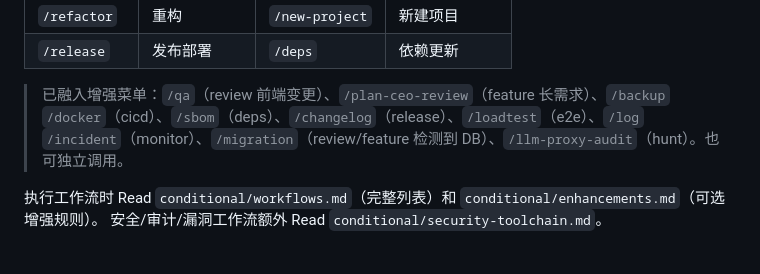
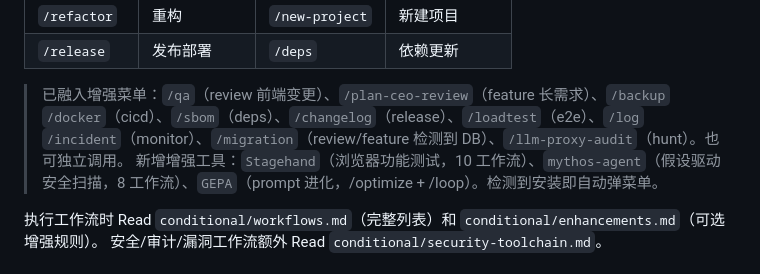
Before and after one commit to cstuffrogers/mix-coding, a Markdown page: CLAUDE.md, the part around the change. Rendered like a GitHub page.

```diff
--- a/CLAUDE.md
+++ b/CLAUDE.md
@@ -42,6 +42,7 @@ Scene 引擎在对话内执行工作流。28 个场景。`node src/index.js star
 | `/release` | 发布部署 | `/deps` | 依赖更新 |
 
 > 已融入增强菜单：`/qa`（review 前端变更）、`/plan-ceo-review`（feature 长需求）、`/backup` `/docker`（cicd）、`/sbom`（deps）、`/changelog`（release）、`/loadtest`（e2e）、`/log` `/incident`（monitor）、`/migration`（review/feature 检测到 DB）、`/llm-proxy-audit`（hunt）。也可独立调用。
+> 新增增强工具：`Stagehand`（浏览器功能测试，10 工作流）、`mythos-agent`（假设驱动安全扫描，8 工作流）、`GEPA`（prompt 进化，/optimize + /loop）。检测到安装即自动弹菜单。
 
 执行工作流时 Read `conditional/workflows.md`（完整列表）和 `conditional/enhancements.md`（可选增强规则）。
 安全/审计/漏洞工作流额外 Read `conditional/security-toolchain.md`。
```
Also changed, not shown: README.md (+4 -2 lines).
